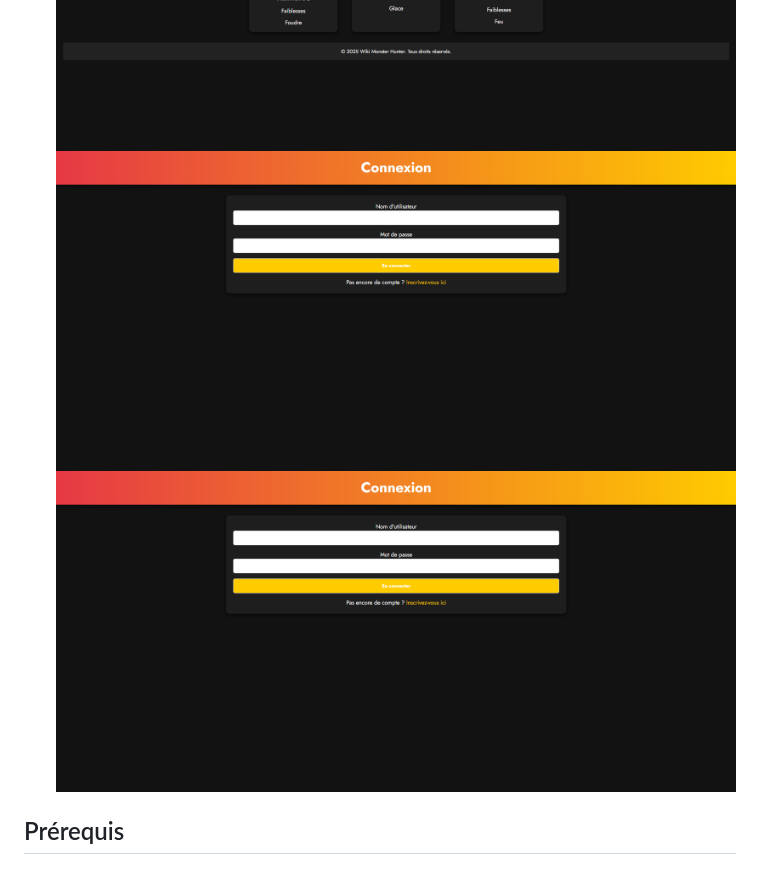
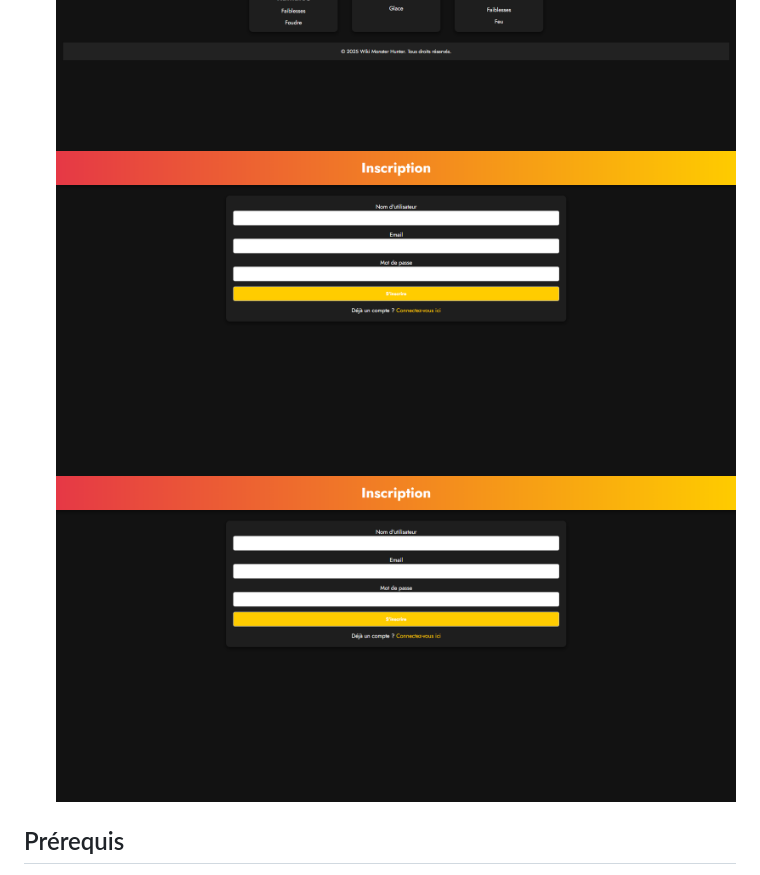
Before and after one commit to nemuoM/WikiMH, a Markdown page: README.md, the part around the change. Rendered like a GitHub page; pictures changed too: img/image.png.

Commit message:
fix: Souscis sur les images sélectionné pour le ReadMe

```diff
--- a/README.md
+++ b/README.md
@@ -12,7 +12,7 @@ Bienvenue sur WikiMH, un projet de wiki dédié à l'univers de Monster Hunter !
   ![alt text](./img/image-1.png)
   ![alt text](./img/image-2.png)
   ![alt text](./img/image.png)
-  ![alt text](./img/image-3.png)
+  ![alt text](./img/image.png)
 
 ## Prérequis
 
```
